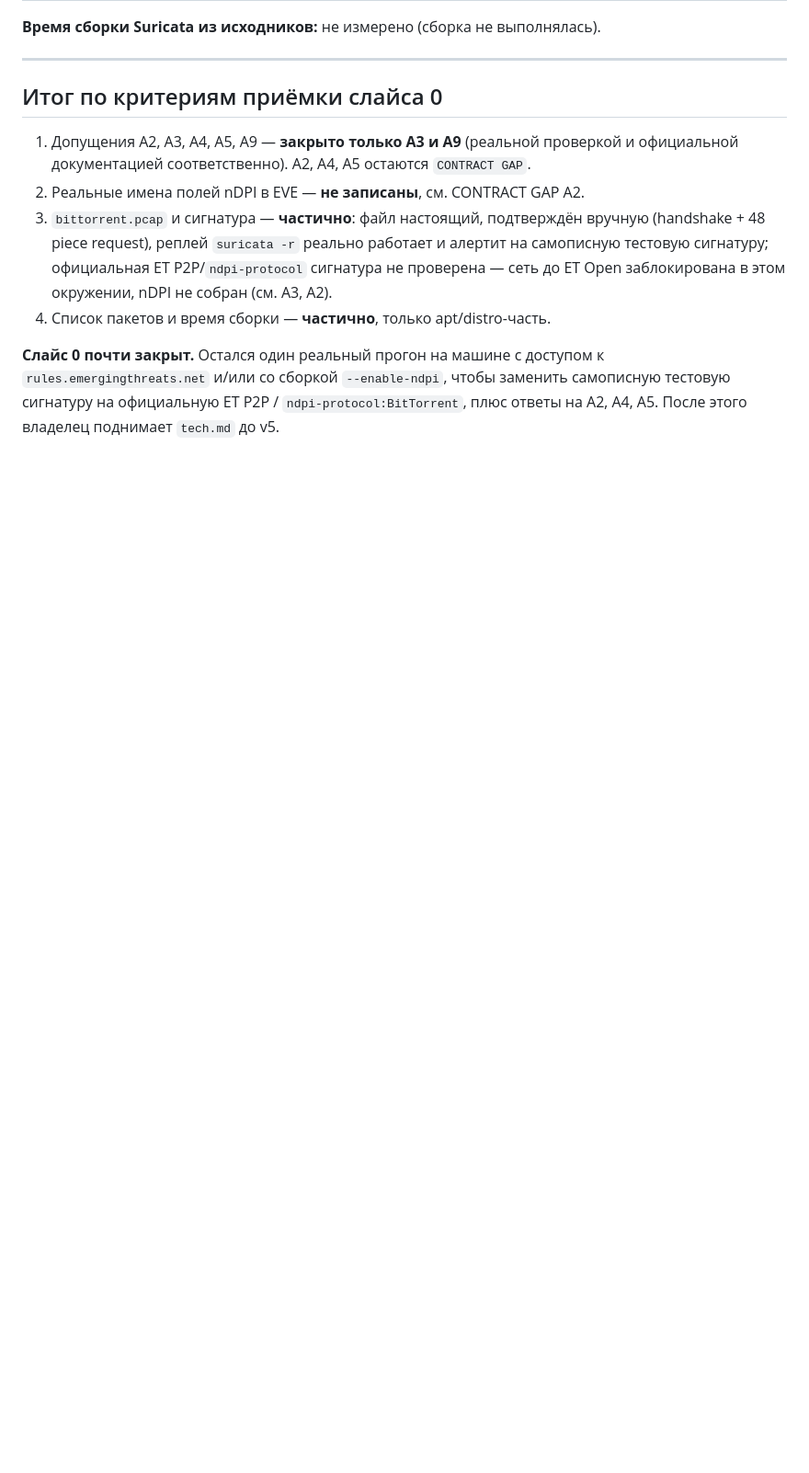
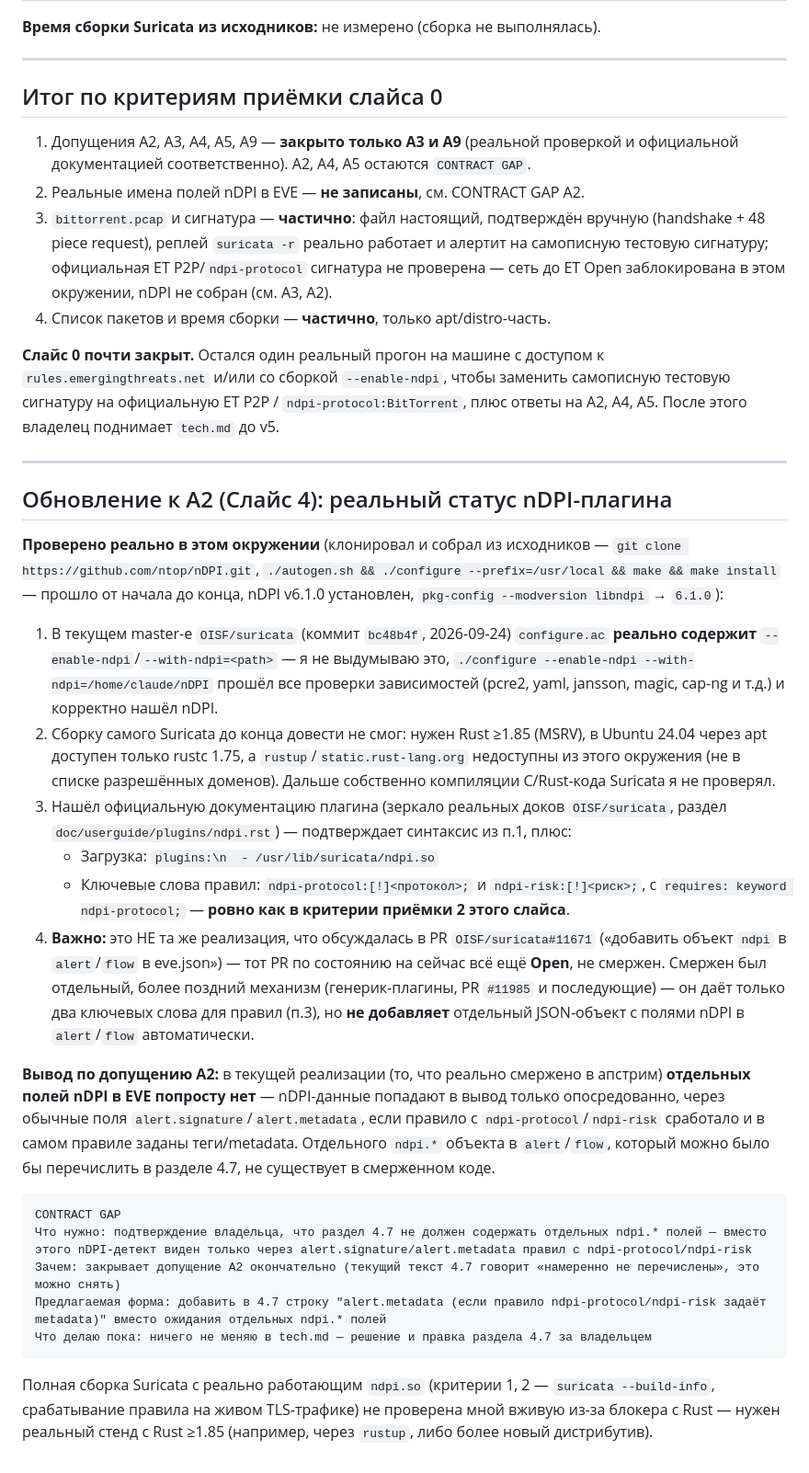
Before and after one commit to FlexEbat/dpistack, a Markdown page: docs/prototype.md, the part around the change. Shown at 92% size. Drawn GitHub-style; blank space fills up the shorter version.

Commit message:
docs(slice-4): resolve A2 with real nDPI plugin findings

````diff
--- a/docs/prototype.md
+++ b/docs/prototype.md
@@ -173,3 +173,28 @@ CONTRACT GAP
 4. Список пакетов и время сборки — **частично**, только apt/distro-часть.
 
 **Слайс 0 почти закрыт.** Остался один реальный прогон на машине с доступом к `rules.emergingthreats.net` и/или со сборкой `--enable-ndpi`, чтобы заменить самописную тестовую сигнатуру на официальную ET P2P / `ndpi-protocol:BitTorrent`, плюс ответы на A2, A4, A5. После этого владелец поднимает `tech.md` до v5.
+
+---
+
+## Обновление к A2 (Слайс 4): реальный статус nDPI-плагина
+
+**Проверено реально в этом окружении** (клонировал и собрал из исходников — `git clone https://github.com/ntop/nDPI.git`, `./autogen.sh && ./configure --prefix=/usr/local && make && make install` — прошло от начала до конца, nDPI v6.1.0 установлен, `pkg-config --modversion libndpi` → `6.1.0`):
+
+1. В текущем master-е `OISF/suricata` (коммит `bc48b4f`, 2026-09-24) `configure.ac` **реально содержит** `--enable-ndpi`/`--with-ndpi=<path>` — я не выдумываю это, `./configure --enable-ndpi --with-ndpi=/home/claude/nDPI` прошёл все проверки зависимостей (pcre2, yaml, jansson, magic, cap-ng и т.д.) и корректно нашёл nDPI.
+2. Сборку самого Suricata до конца довести не смог: нужен Rust ≥1.85 (MSRV), в Ubuntu 24.04 через apt доступен только rustc 1.75, а `rustup`/`static.rust-lang.org` недоступны из этого окружения (не в списке разрешённых доменов). Дальше собственно компиляции C/Rust-кода Suricata я не проверял.
+3. Нашёл официальную документацию плагина (зеркало реальных доков `OISF/suricata`, раздел `doc/userguide/plugins/ndpi.rst`) — подтверждает синтаксис из п.1, плюс:
+   - Загрузка: `plugins:\n  - /usr/lib/suricata/ndpi.so`
+   - Ключевые слова правил: `ndpi-protocol:[!]<протокол>;` и `ndpi-risk:[!]<риск>;`, с `requires: keyword ndpi-protocol;` — **ровно как в критерии приёмки 2 этого слайса**.
+4. **Важно:** это НЕ та же реализация, что обсуждалась в PR `OISF/suricata#11671` («добавить объект `ndpi` в `alert`/`flow` в eve.json») — тот PR по состоянию на сейчас всё ещё **Open**, не смержен. Смержен был отдельный, более поздний механизм (генерик-плагины, PR `#11985` и последующие) — он даёт только два ключевых слова для правил (п.3), но **не добавляет** отдельный JSON-объект с полями nDPI в `alert`/`flow` автоматически.
+
+**Вывод по допущению A2:** в текущей реализации (то, что реально смержено в апстрим) **отдельных полей nDPI в EVE попросту нет** — nDPI-данные попадают в вывод только опосредованно, через обычные поля `alert.signature`/`alert.metadata`, если правило с `ndpi-protocol`/`ndpi-risk` сработало и в самом правиле заданы теги/metadata. Отдельного `ndpi.*` объекта в `alert`/`flow`, который можно было бы перечислить в разделе 4.7, не существует в смерженном коде.
+
+```
+CONTRACT GAP
+Что нужно: подтверждение владельца, что раздел 4.7 не должен содержать отдельных ndpi.* полей — вместо этого nDPI-детект виден только через alert.signature/alert.metadata правил с ndpi-protocol/ndpi-risk
+Зачем: закрывает допущение A2 окончательно (текущий текст 4.7 говорит «намеренно не перечислены», это можно снять)
+Предлагаемая форма: добавить в 4.7 строку "alert.metadata (если правило ndpi-protocol/ndpi-risk задаёт metadata)" вместо ожидания отдельных ndpi.* полей
+Что делаю пока: ничего не меняю в tech.md — решение и правка раздела 4.7 за владельцем
+```
+
+Полная сборка Suricata с реально работающим `ndpi.so` (критерии 1, 2 — `suricata --build-info`, срабатывание правила на живом TLS-трафике) не проверена мной вживую из-за блокера с Rust — нужен реальный стенд с Rust ≥1.85 (например, через `rustup`, либо более новый дистрибутив).
````
